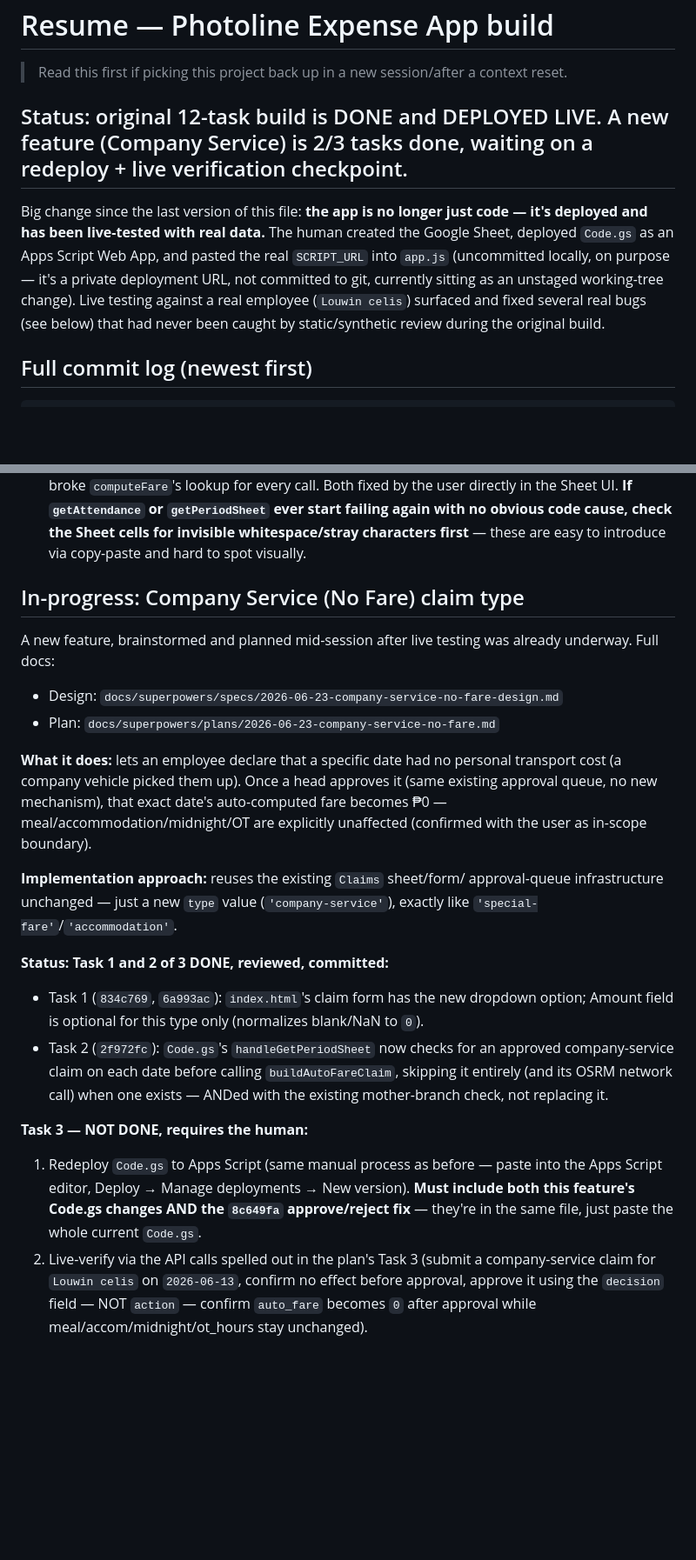
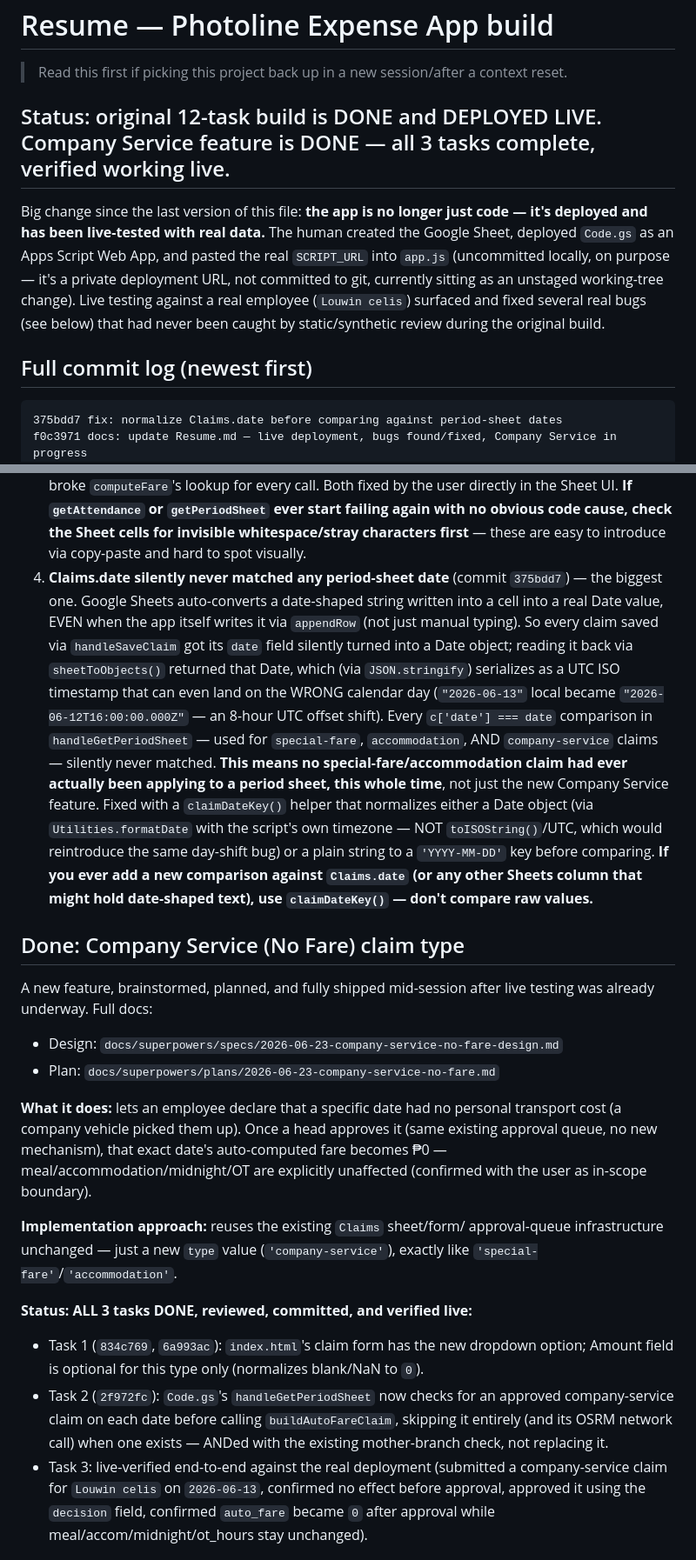
Before and after one commit to photolinepayroll/Timesheet-FieldDuty, a Markdown page: Resume.md, 2 parts joined by grey strips. Shown at 87% size. GitHub-like rendering; blank space fills up the shorter version.

Commit message:
docs: update Resume.md — Company Service feature complete, verified live
All 3 tasks done. Adds the 4th critical bug found during this
feature's live verification: Claims.date was silently never matching
any period-sheet date (Sheets auto-converts date-shaped strings to
Date objects even on appendRow, not just manual typing), which meant
no special-fare/accommodation claim had ever actually been applying
to a period sheet -- not just company-service. Fixed in 375bdd7.

````diff
--- a/Resume.md
+++ b/Resume.md
@@ -3,7 +3,7 @@
 > Read this first if picking this project back up in a new session/after a
 > context reset.
 
-## Status: original 12-task build is DONE and DEPLOYED LIVE. A new feature (Company Service) is 2/3 tasks done, waiting on a redeploy + live verification checkpoint.
+## Status: original 12-task build is DONE and DEPLOYED LIVE. Company Service feature is DONE — all 3 tasks complete, verified working live.
 
 Big change since the last version of this file: **the app is no longer just
 code — it's deployed and has been live-tested with real data.** The human
@@ -17,6 +17,8 @@ never been caught by static/synthetic review during the original build.
 ## Full commit log (newest first)
 
 ```
+375bdd7 fix: normalize Claims.date before comparing against period-sheet dates
+f0c3971 docs: update Resume.md — live deployment, bugs found/fixed, Company Service in progress
 2f972fc feat: suppress auto-fare for approved Company Service dates
 6a993ac docs: clarify why Amount is conditionally required in submitClaim
 834c769 feat: add Company Service (No Fare) claim type to submission form
@@ -110,11 +112,31 @@ attendance app was run through the live deployment:
    `getPeriodSheet` ever start failing again with no obvious code cause,
    check the Sheet cells for invisible whitespace/stray characters first** —
    these are easy to introduce via copy-paste and hard to spot visually.
+4. **Claims.date silently never matched any period-sheet date** (commit
+   `375bdd7`) — the biggest one. Google Sheets auto-converts a date-shaped
+   string written into a cell into a real Date value, EVEN when the app
+   itself writes it via `appendRow` (not just manual typing). So every claim
+   saved via `handleSaveClaim` got its `date` field silently turned into a
+   Date object; reading it back via `sheetToObjects()` returned that Date,
+   which (via `JSON.stringify`) serializes as a UTC ISO timestamp that can
+   even land on the WRONG calendar day (`"2026-06-13"` local became
+   `"2026-06-12T16:00:00.000Z"` — an 8-hour UTC offset shift). Every
+   `c['date'] === date` comparison in `handleGetPeriodSheet` — used for
+   `special-fare`, `accommodation`, AND `company-service` claims — silently
+   never matched. **This means no special-fare/accommodation claim had ever
+   actually been applying to a period sheet, this whole time**, not just the
+   new Company Service feature. Fixed with a `claimDateKey()` helper that
+   normalizes either a Date object (via `Utilities.formatDate` with the
+   script's own timezone — NOT `toISOString()`/UTC, which would reintroduce
+   the same day-shift bug) or a plain string to a `'YYYY-MM-DD'` key before
+   comparing. **If you ever add a new comparison against `Claims.date` (or
+   any other Sheets column that might hold date-shaped text), use
+   `claimDateKey()` — don't compare raw values.**
 
-## In-progress: Company Service (No Fare) claim type
+## Done: Company Service (No Fare) claim type
 
-A new feature, brainstormed and planned mid-session after live testing was
-already underway. Full docs:
+A new feature, brainstormed, planned, and fully shipped mid-session after
+live testing was already underway. Full docs:
 - Design: `docs/superpowers/specs/2026-06-23-company-service-no-fare-design.md`
 - Plan: `docs/superpowers/plans/2026-06-23-company-service-no-fare.md`
 
@@ -128,7 +150,7 @@ explicitly unaffected (confirmed with the user as in-scope boundary).
 approval-queue infrastructure unchanged — just a new `type` value
 (`'company-service'`), exactly like `'special-fare'`/`'accommodation'`.
 
-**Status: Task 1 and 2 of 3 DONE, reviewed, committed:**
+**Status: ALL 3 tasks DONE, reviewed, committed, and verified live:**
 - Task 1 (`834c769`, `6a993ac`): `index.html`'s claim form has the new
   dropdown option; Amount field is optional for this type only (normalizes
   blank/NaN to `0`).
@@ -136,17 +158,10 @@ approval-queue infrastructure unchanged — just a new `type` value
   approved company-service claim on each date before calling
   `buildAutoFareClaim`, skipping it entirely (and its OSRM network call) when
   one exists — ANDed with the existing mother-branch check, not replacing it.
-
-**Task 3 — NOT DONE, requires the human:**
-1. Redeploy `Code.gs` to Apps Script (same manual process as before — paste
-   into the Apps Script editor, Deploy → Manage deployments → New version).
-   **Must include both this feature's Code.gs changes AND the `8c649fa`
-   approve/reject fix** — they're in the same file, just paste the whole
-   current `Code.gs`.
-2. Live-verify via the API calls spelled out in the plan's Task 3 (submit a
-   company-service claim for `Louwin celis` on `2026-06-13`, confirm no
-   effect before approval, approve it using the `decision` field — NOT
-   `action` — confirm `auto_fare` becomes `0` after approval while
+- Task 3: live-verified end-to-end against the real deployment (submitted a
+  company-service claim for `Louwin celis` on `2026-06-13`, confirmed no
+  effect before approval, approved it using the `decision` field, confirmed
+  `auto_fare` became `0` after approval while
    meal/accom/midnight/ot_hours stay unchanged).
 
 ## Admin/product decisions confirmed during the build (don't re-ask if extending this app)
````
